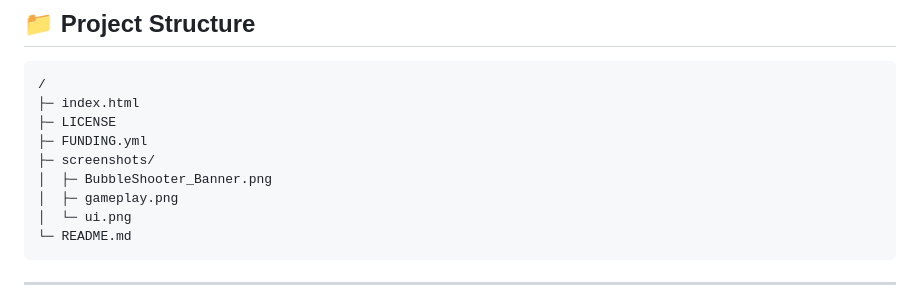
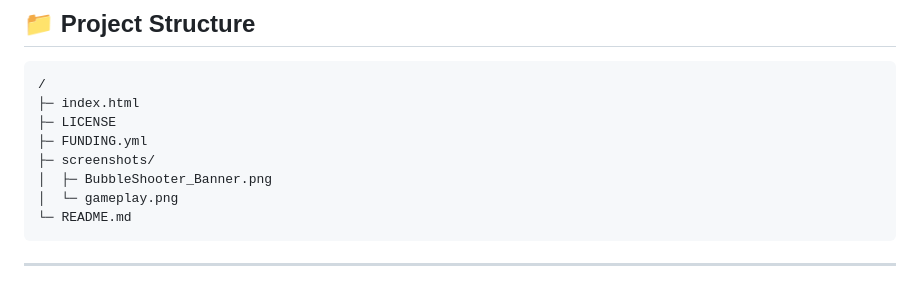
Before and after one commit to AmitDas4321/Bubble-Shooter, a Markdown page: README.md, the part around one of its changes. GitHub-like rendering.

Commit message:
Remove UI screenshot from README
Removed UI screenshot from README.

````diff
--- a/README.md
+++ b/README.md
@@ -110,8 +110,7 @@ http://localhost:5500
 ├─ FUNDING.yml
 ├─ screenshots/
 │  ├─ BubbleShooter_Banner.png
-│  ├─ gameplay.png
-│  └─ ui.png
+│  └─ gameplay.png
 └─ README.md
 ```
 
````
Also changed, not shown: other parts of README.md (+0 -1 lines).
